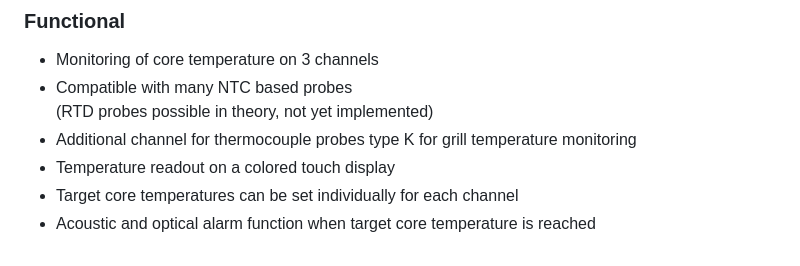
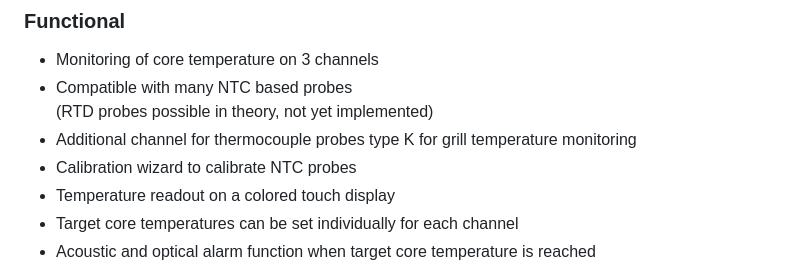
Before and after one commit to PitNode/PitNode-SW, a Markdown page: README.md, the part around the change. Rendered like a GitHub page.

```diff
--- a/README.md
+++ b/README.md
@@ -34,6 +34,7 @@ Status: **Active development**
 - Compatible with many NTC based probes
   (RTD probes possible in theory, not yet implemented)
 - Additional channel for thermocouple probes type K for grill temperature monitoring
+- Calibration wizard to calibrate NTC probes
 - Temperature readout on a colored touch display
 - Target core temperatures can be set individually for each channel
 - Acoustic and optical alarm function when target core temperature is reached
```
